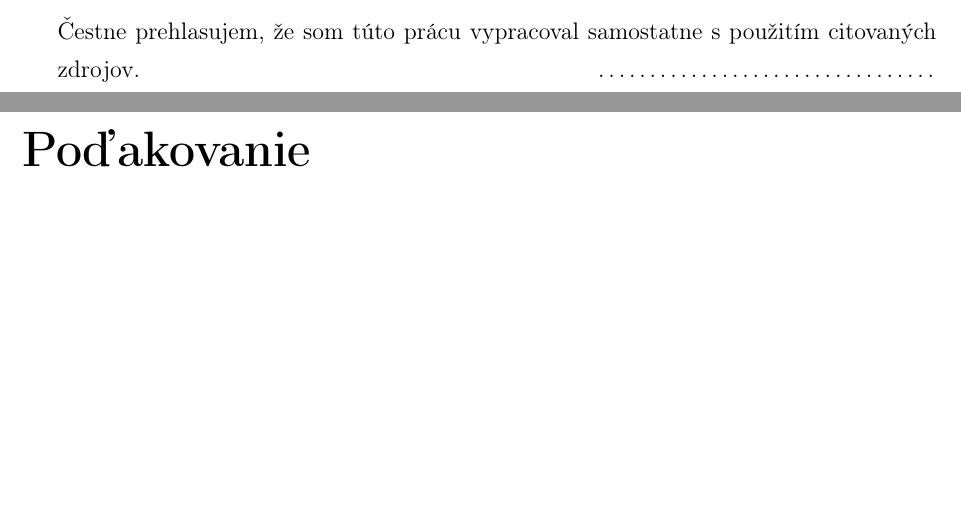
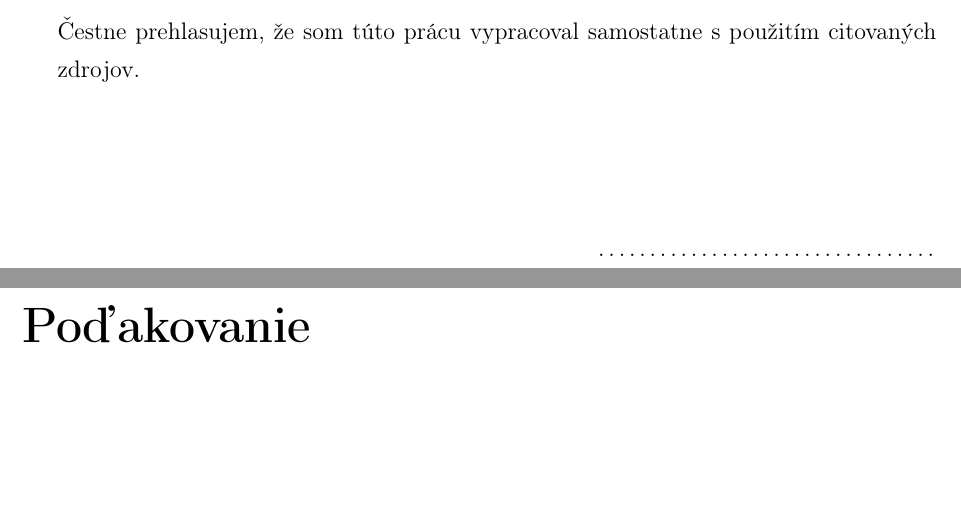
Before and after one commit to fmfi-skas/zaverecne-prace-sablony, a LaTeX thesis (main.tex): two parts of pages 2 and 3 of 13, joined at a grey line, cut so that both start at the same text. Compiled offline with pdfLaTeX.

Commit message:
viac miesta na podpis vyhlasenia

```diff
--- a/main.tex
+++ b/main.tex
@@ -127,6 +127,8 @@ double,var,HSTREAM,begin,end
 \vspace{15.6cm}
 Čestne prehlasujem, že som túto prácu vypracoval samostatne s použitím citovaných
 zdrojov.
+\vfill
+\vspace{2.5cm}
 \hfill\hbox to 6cm{\dotfill}
 \end{minipage}
 
```
